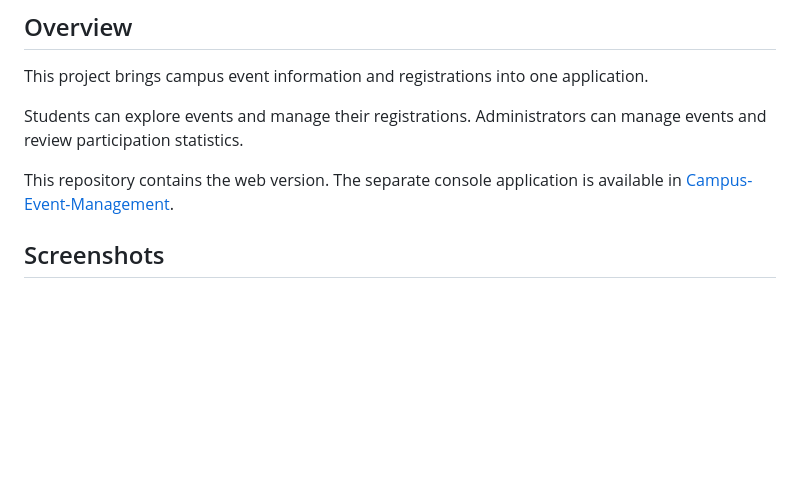
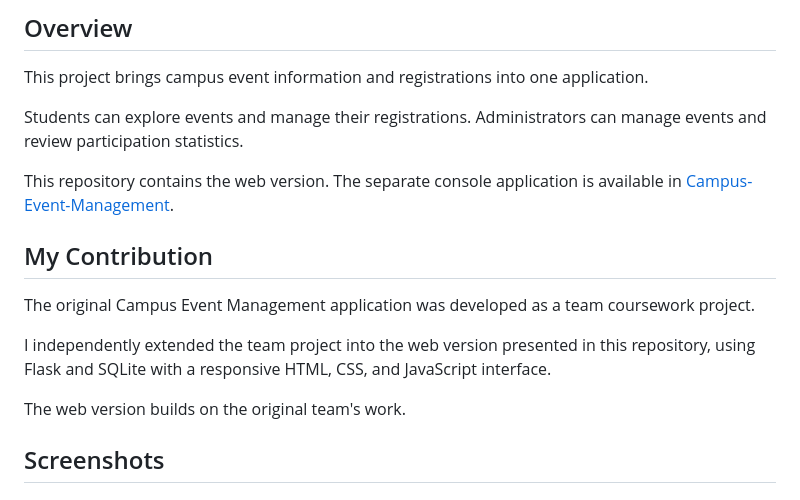
Before and after one commit to LinhNHG/Campus-Event-Management-Web, a Markdown page: README.md, the part around the change. Rendered like a GitHub page; blank space fills up the shorter version.

Commit message:
Add contribution details to README
Added a section detailing my contributions to the project, including the technologies used and the relationship to the original team project.

```diff
--- a/README.md
+++ b/README.md
@@ -21,6 +21,17 @@ Administrators can manage events and review participation statistics.
 This repository contains the web version. The separate console
 application is available in
 [Campus-Event-Management](https://github.com/LinhNHG/Campus-Event-Management).
+
+## My Contribution
+
+The original Campus Event Management application was developed
+as a team coursework project.
+
+I independently extended the team project into the web version
+presented in this repository, using Flask and SQLite with a
+responsive HTML, CSS, and JavaScript interface.
+
+The web version builds on the original team's work.
 
 ## Screenshots
 
```
